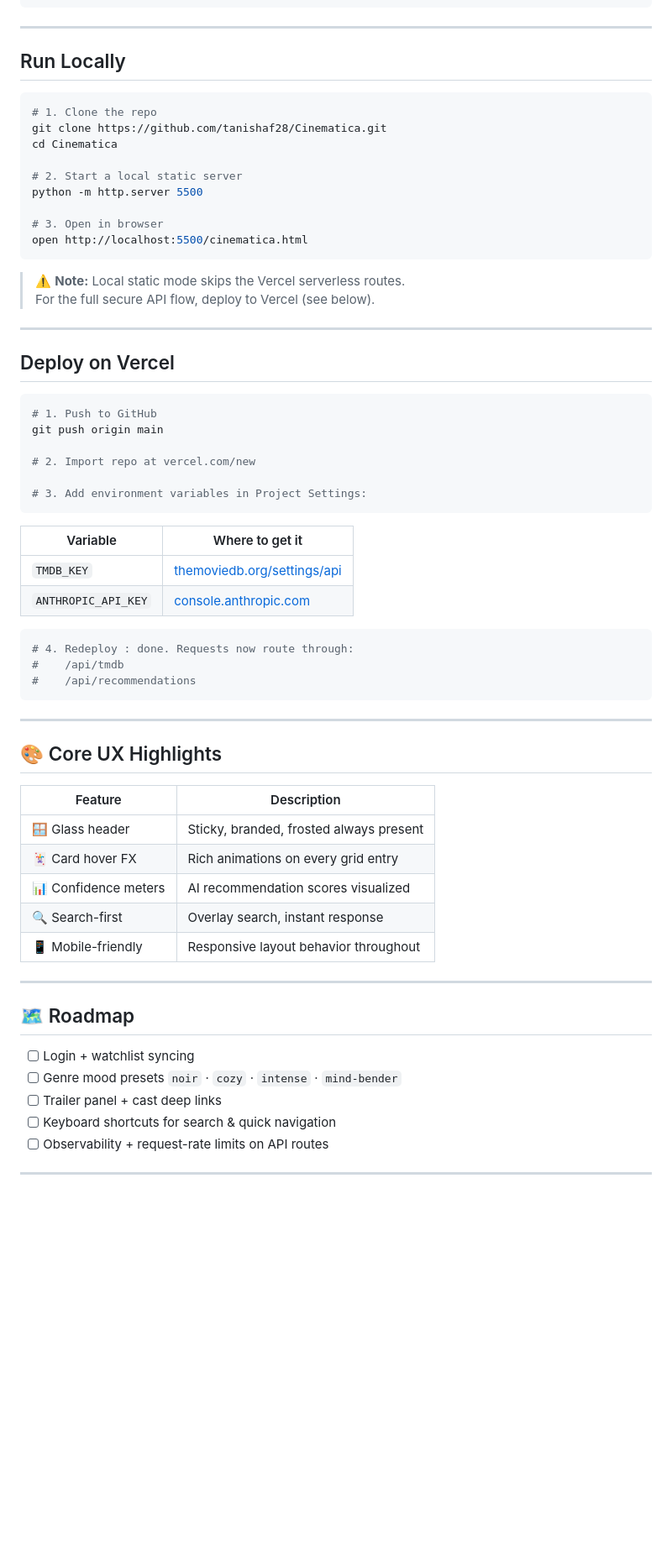
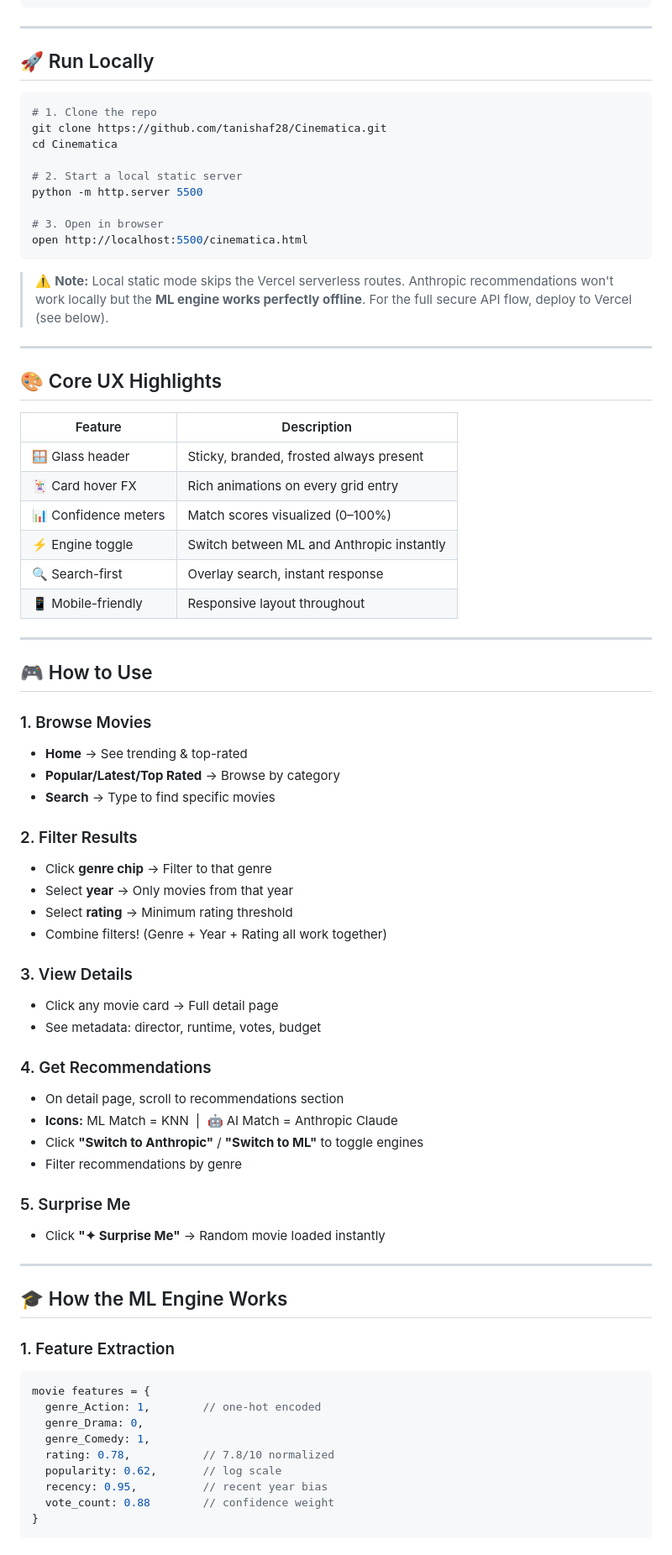
Before and after one commit to tanishaf28/Cinematica, a Markdown page: README.md, the part around one of its changes. Shown at 84% size. Drawn GitHub-style; blank space fills up the shorter version.

Commit message:
Revise README with new demo link and features

````diff
--- a/README.md
+++ b/README.md
@@ -82,7 +98,7 @@ cinematica/
 
 ---
 
-##  Run Locally
+## 🚀 Run Locally
 
 ```bash
 # 1. Clone the repo
@@ -97,31 +113,8 @@ open http://localhost:5500/cinematica.html
 ```
 
 > ⚠️ **Note:** Local static mode skips the Vercel serverless routes.
+> Anthropic recommendations won't work locally  but the **ML engine works perfectly offline**.
 > For the full secure API flow, deploy to Vercel (see below).
-
----
-
-##  Deploy on Vercel
-
-```bash
-# 1. Push to GitHub
-git push origin main
-
-# 2. Import repo at vercel.com/new
-
-# 3. Add environment variables in Project Settings:
-```
-
-| Variable | Where to get it |
-|---|---|
-| `TMDB_KEY` | [themoviedb.org/settings/api](https://www.themoviedb.org/settings/api) |
-| `ANTHROPIC_API_KEY` | [console.anthropic.com](https://console.anthropic.com) |
-
-```bash
-# 4. Redeploy : done. Requests now route through:
-#    /api/tmdb
-#    /api/recommendations
-```
 
 ---
 
@@ -129,18 +122,55 @@ git push origin main
 
 | Feature | Description |
 |---|---|
-| 🪟 Glass header | Sticky, branded, frosted  always present |
+| 🪟 Glass header | Sticky, branded, frosted always present |
 | 🃏 Card hover FX | Rich animations on every grid entry |
-| 📊 Confidence meters | AI recommendation scores visualized |
+| 📊 Confidence meters | Match scores visualized (0–100%) |
+| ⚡ Engine toggle | Switch between ML and Anthropic instantly |
 | 🔍 Search-first | Overlay search, instant response |
-| 📱 Mobile-friendly | Responsive layout behavior throughout |
+| 📱 Mobile-friendly | Responsive layout throughout |
 
 ---
 
-## 🗺️ Roadmap
+## 🎮 How to Use
 
-- [ ] Login + watchlist syncing
-- [ ] Genre mood presets  `noir` · `cozy` · `intense` · `mind-bender`
-- [ ] Trailer panel + cast deep links
-- [ ] Keyboard shortcuts for search & quick navigation
-- [ ] Observability + request-rate limits on API routes
+### 1. Browse Movies
+- **Home** → See trending & top-rated
+- **Popular/Latest/Top Rated** → Browse by category
+- **Search** → Type to find specific movies
+
+### 2. Filter Results
+- Click **genre chip** → Filter to that genre
+- Select **year** → Only movies from that year
+- Select **rating** → Minimum rating threshold
+- Combine filters! (Genre + Year + Rating all work together)
+
+### 3. View Details
+- Click any movie card → Full detail page
+- See metadata: director, runtime, votes, budget
+
+### 4. Get Recommendations
+- On detail page, scroll to recommendations section
+- **Icons:**  ML Match = KNN &nbsp;|&nbsp; 🤖 AI Match = Anthropic Claude
+- Click **"Switch to Anthropic"** / **"Switch to ML"** to toggle engines
+- Filter recommendations by genre
+
+### 5. Surprise Me
+- Click **"✦ Surprise Me"** → Random movie loaded instantly
+
+---
+
+## 🎓 How the ML Engine Works
+
+### 1. Feature Extraction
+```javascript
+movie features = {
+  genre_Action: 1,        // one-hot encoded
+  genre_Drama: 0,
+  genre_Comedy: 1,
+  rating: 0.78,           // 7.8/10 normalized
+  popularity: 0.62,       // log scale
+  recency: 0.95,          // recent year bias
+  vote_count: 0.88        // confidence weight
+}
+```
+
````
Also changed, not shown: other parts of README.md (+75 -25 lines).
